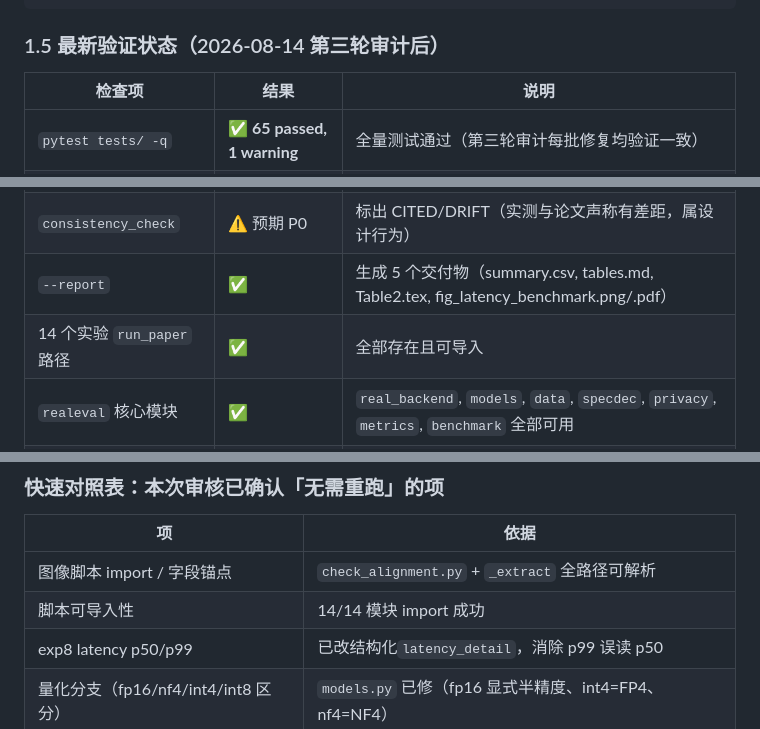
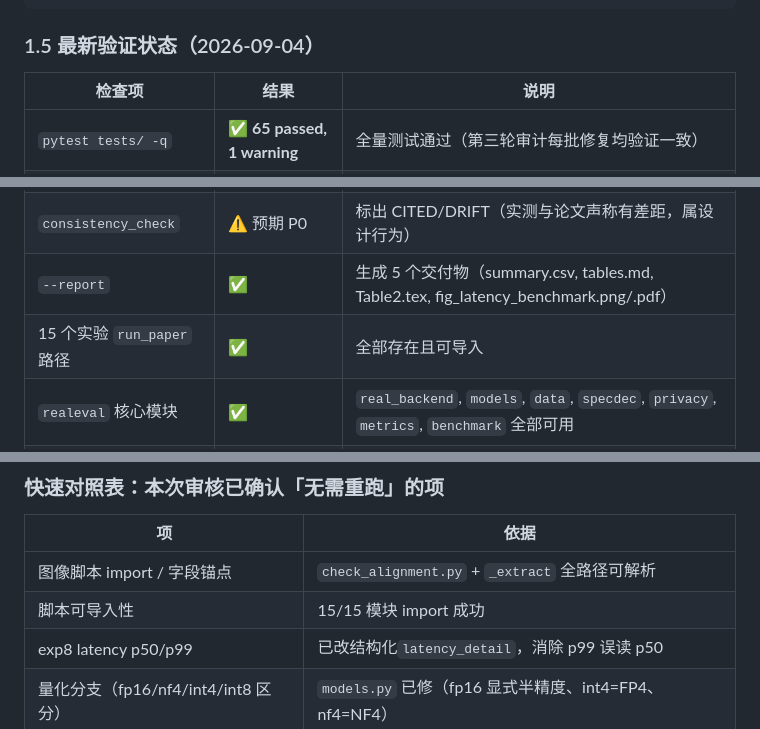
Before and after one commit to wangdajin062/H100_package_realeval, a Markdown page: docs/REPRODUCIBILITY.md, 3 parts joined by grey strips. Rendered like a GitHub page.

````diff
--- a/docs/REPRODUCIBILITY.md
+++ b/docs/REPRODUCIBILITY.md
@@ -110,7 +110,7 @@ print('GPU 显存检查: 需 ≥35GB 可用')
 "
 ```
 
-### 1.5 最新验证状态（2026-08-14 第三轮审计后）
+### 1.5 最新验证状态（2026-09-04）
 
 | 检查项 | 结果 | 说明 |
 |--------|------|------|
@@ -119,7 +119,7 @@ print('GPU 显存检查: 需 ≥35GB 可用')
 | `--validate-contract` | ⚠️ 预期 | `outputs/` 为空时 exit 2（exp1 NON_H100 + 13 missing），H100 实测后应 PASS |
 | `consistency_check` | ⚠️ 预期 P0 | 标出 CITED/DRIFT（实测与论文声称有差距，属设计行为） |
 | `--report` | ✅ | 生成 5 个交付物（summary.csv, tables.md, Table2.tex, fig_latency_benchmark.png/.pdf） |
-| 14 个实验 `run_paper` 路径 | ✅ | 全部存在且可导入 |
+| 15 个实验 `run_paper` 路径 | ✅ | 全部存在且可导入 |
 | `realeval` 核心模块 | ✅ | `real_backend`, `models`, `data`, `specdec`, `privacy`, `metrics`, `benchmark` 全部可用 |
 | 配置加载 | ✅ | `runpod_h100.yaml` 加载正常，profile=`runpod_1xH100_80GB` |
 
@@ -202,7 +202,7 @@ print('GPU 显存检查: 需 ≥35GB 可用')
 | 项                                  | 依据                                                     |
 | ----------------------------------- | -------------------------------------------------------- |
 | 图像脚本 import / 字段锚点          | `check_alignment.py` + `_extract` 全路径可解析       |
-| 脚本可导入性                        | 14/14 模块 import 成功                                   |
+| 脚本可导入性                        | 15/15 模块 import 成功                                   |
 | exp8 latency p50/p99                | 已改结构化`latency_detail`，消除 p99 误读 p50          |
 | 量化分支（fp16/nf4/int4/int8 区分） | `models.py` 已修（fp16 显式半精度、int4=FP4、nf4=NF4） |
 | exp2 多 seed 机制                   | 已实现（`reproducibility.exp*_seeds`，默认 5）         |
````
Also changed, not shown: other parts of docs/REPRODUCIBILITY.md (+9 -9 lines).
